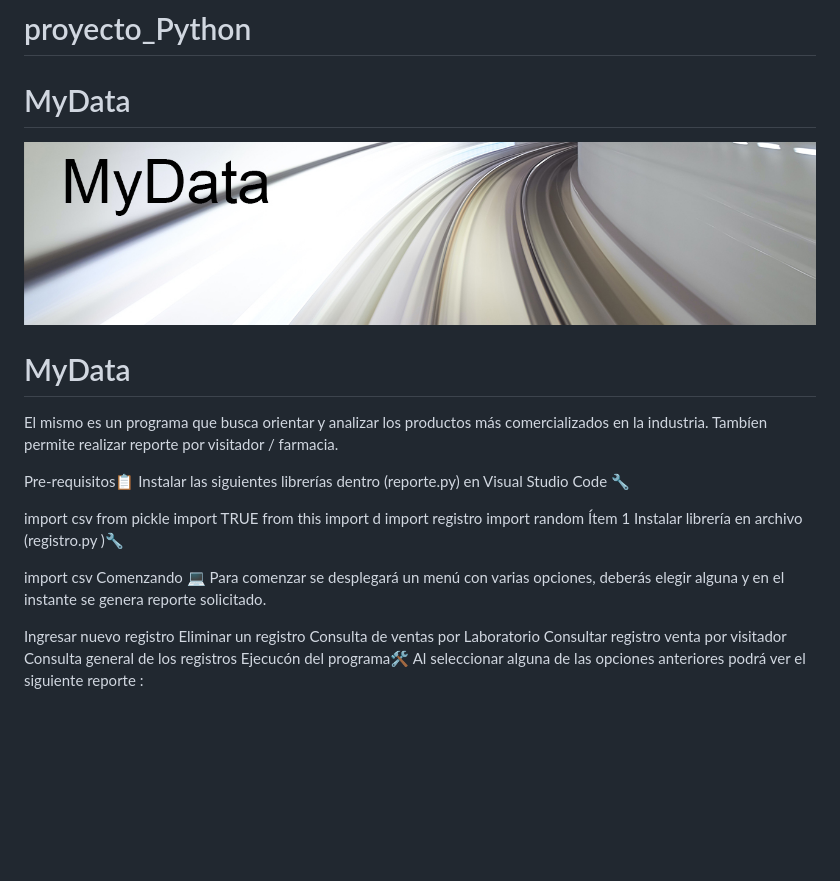
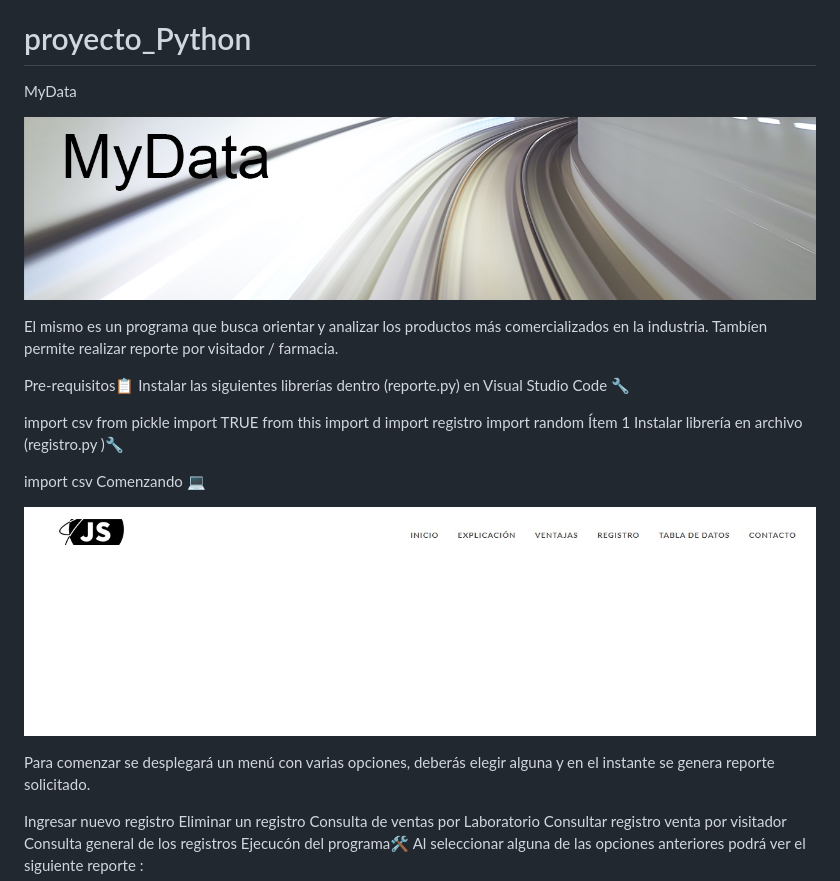
Before and after one commit to Javy22/proyecto_Python, a Markdown page: README.md, the part around the change. Rendered like a GitHub page; pictures changed too: img/Navegador.jpg (added); blank space fills up the shorter version.

```diff
--- a/README.md
+++ b/README.md
@@ -1,9 +1,8 @@
 # proyecto_Python
 
 MyData
-=======
+
 ![imagen](/img/MyData.jpg)
-# MyData
 
 El mismo es un programa que busca orientar y analizar los productos más comercializados en la industria. Tambíen permite realizar reporte por visitador / farmacia.
 
@@ -20,6 +19,9 @@ Instalar librería en archivo (registro.py )🔧
 
 import csv
 Comenzando 💻
+
+![imagen](/img/Navegador.jpg)
+
 Para comenzar se desplegará un menú con varias opciones, deberás elegir alguna y en el instante se genera reporte solicitado.
 
 Ingresar nuevo registro
```
Also changed, not shown: img/Registro.jpg (added), img/Tabla.jpg (added), img/diagrama.png (deleted), 10 other files.
